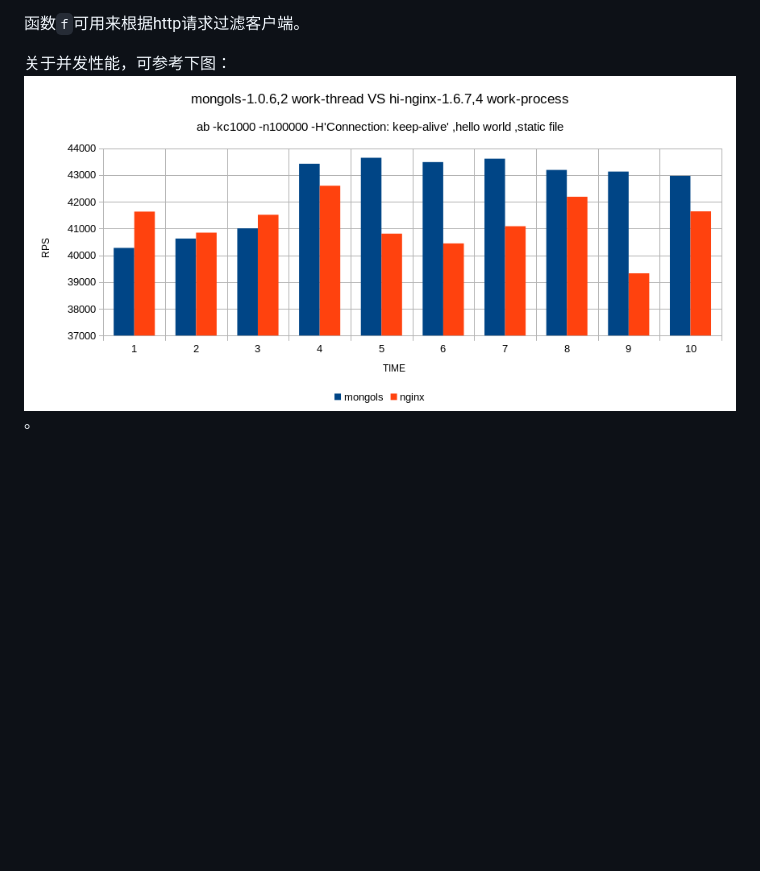
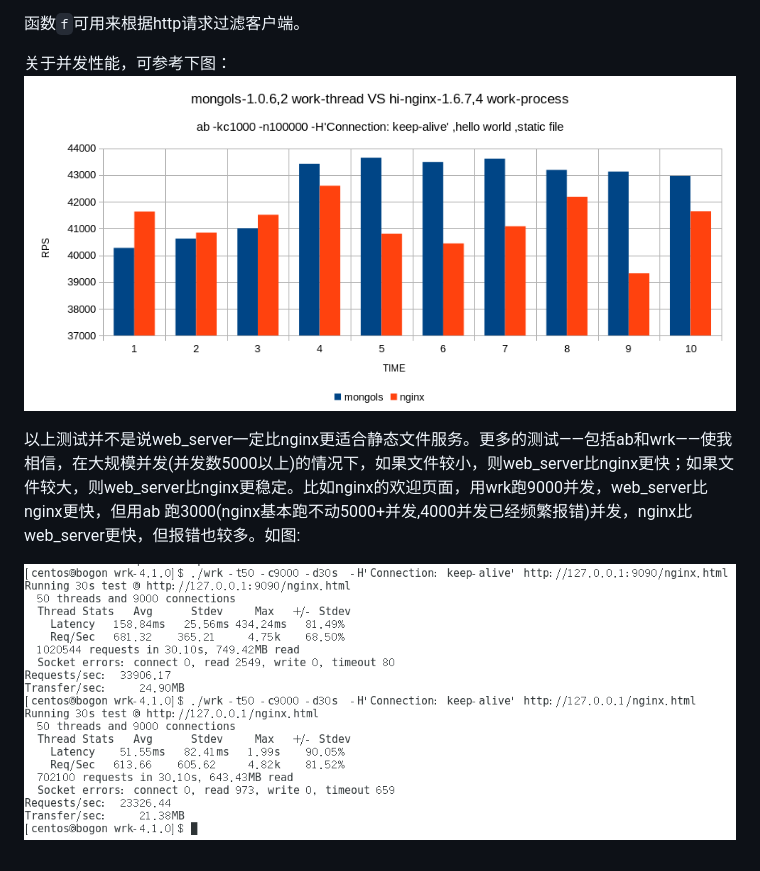
Before and after one commit to webcpp/mongols-doc, a Markdown page: doc/web.md, the part around the change. GitHub-like rendering; pictures changed too: doc/image/wrk.png (added); blank space fills up the shorter version.

```diff
--- a/doc/web.md
+++ b/doc/web.md
@@ -33,4 +33,8 @@ web_server可以通过`set_enable_mmap`来启用内存映射读取，在某些
 函数`f`可用来根据http请求过滤客户端。
 
 关于并发性能，可参考下图：
-![压力测试](image/mongols_2.png)。
+![压力测试](image/mongols_2.png)
+
+以上测试并不是说web_server一定比nginx更适合静态文件服务。更多的测试——包括ab和wrk——使我相信，在大规模并发(并发数5000以上)的情况下，如果文件较小，则web_server比nginx更快；如果文件较大，则web_server比nginx更稳定。比如nginx的欢迎页面，用wrk跑9000并发，web_server比nginx更快，但用ab 跑3000(nginx基本跑不动5000+并发,4000并发已经频繁报错)并发，nginx比web_server更快，但报错也较多。如图:
+
+![wrk](image/wrk.png)
```
Also changed, not shown: _book/doc/image/wrk.png (added), 10 other files.
